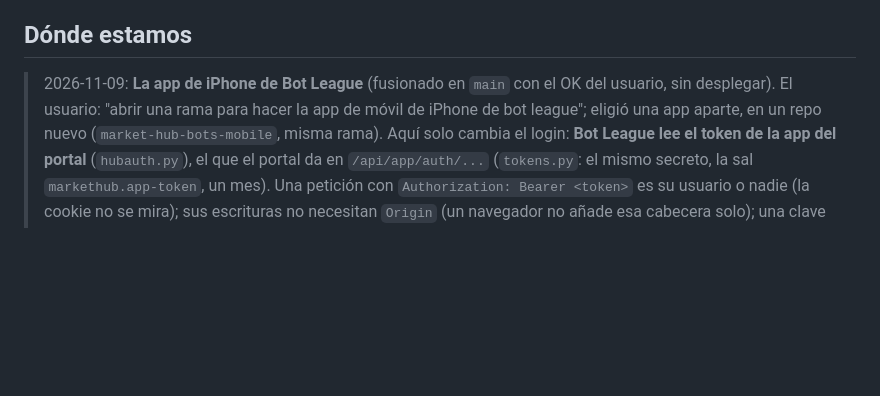
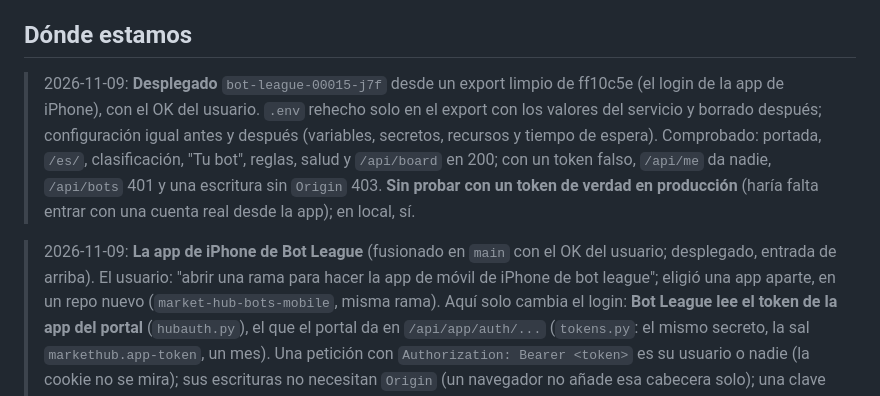
Before and after one commit to alejandrorodriguezalvarez884-dot/market-hub-bots, a Markdown page: docs/HANDOFF.md, the part around the change. GitHub-like rendering; blank space fills up the shorter version.

Commit message:
Handoff: deployed bot-league-00015-j7f with the iPhone app's sign-in
Co-Authored-By: Claude Opus 5.5 <noreply@anthropic.com>

```diff
--- a/docs/HANDOFF.md
+++ b/docs/HANDOFF.md
@@ -18,7 +18,13 @@ reglas privadas.
 
 ## Dónde estamos
 
-> 2026-11-09: **La app de iPhone de Bot League** (fusionado en `main` con el OK del usuario, sin desplegar). El usuario: "abrir una
+> 2026-11-09: **Desplegado** `bot-league-00015-j7f` desde un export limpio de ff10c5e (el login de la app de iPhone), con el OK
+> del usuario. `.env` rehecho solo en el export con los valores del servicio y borrado después; configuración igual antes y
+> después (variables, secretos, recursos y tiempo de espera). Comprobado: portada, `/es/`, clasificación, "Tu bot", reglas,
+> salud y `/api/board` en 200; con un token falso, `/api/me` da nadie, `/api/bots` 401 y una escritura sin `Origin` 403.
+> **Sin probar con un token de verdad en producción** (haría falta entrar con una cuenta real desde la app); en local, sí.
+
+> 2026-11-09: **La app de iPhone de Bot League** (fusionado en `main` con el OK del usuario; desplegado, entrada de arriba). El usuario: "abrir una
 > rama para hacer la app de móvil de iPhone de bot league"; eligió una app aparte, en un repo nuevo (`market-hub-bots-mobile`,
 > misma rama). Aquí solo cambia el login: **Bot League lee el token de la app del portal** (`hubauth.py`), el que el portal
 > da en `/api/app/auth/...` (`tokens.py`: el mismo secreto, la sal `markethub.app-token`, un mes). Una petición con
```
